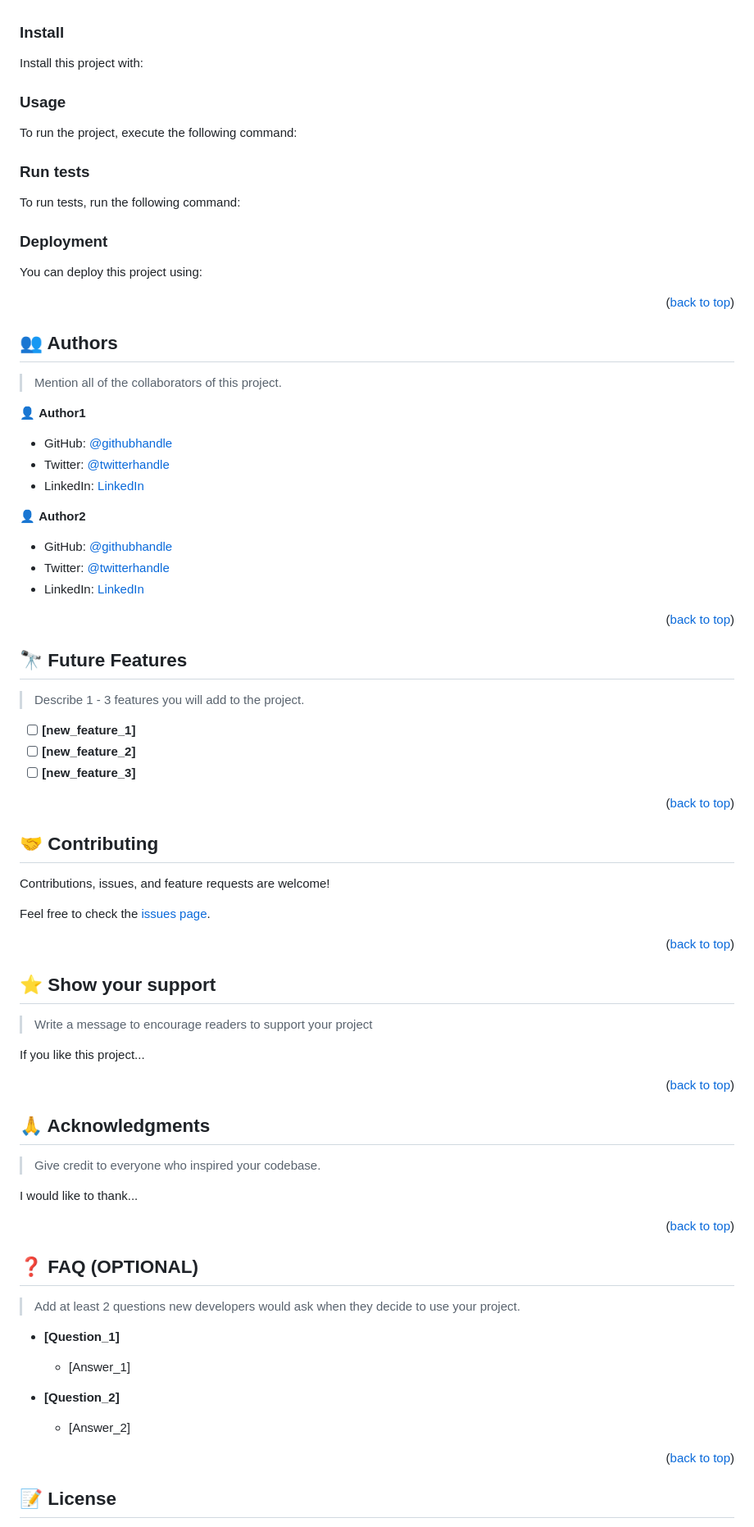
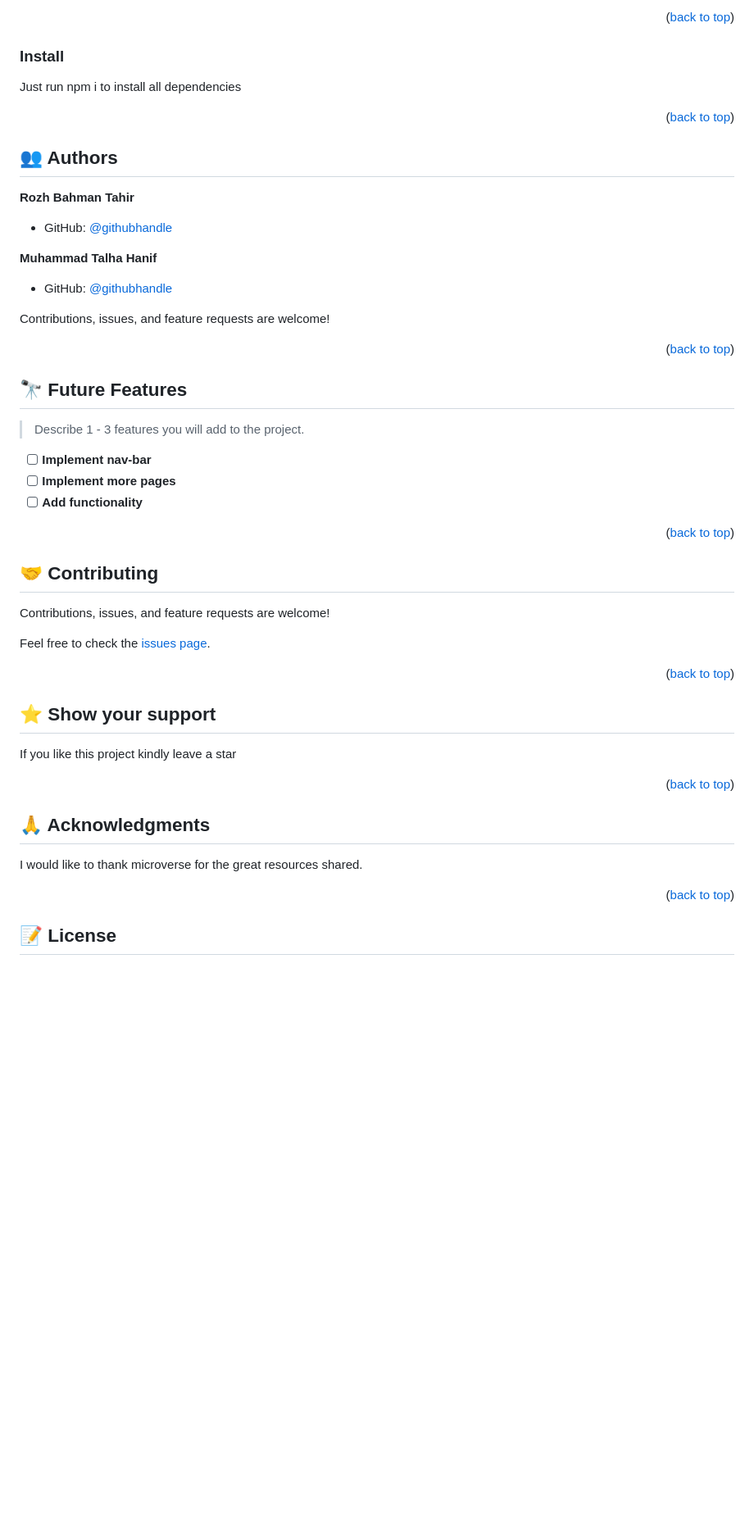
Before and after one commit to Talha-Hanif5666/Awesomebooks-new, a Markdown page: README.md, the part around one of its changes. Shown at 82% size. Drawn GitHub-style; blank space fills up the shorter version.

````diff
--- a/README.md
+++ b/README.md
@@ -141,63 +87,12 @@ Clone this repository to your desired folder:
 
-<!--
-Example commands:
-
-```sh
-  cd my-folder
-  git clone git@github.com:myaccount/my-project.git
-```
---->
+<p align="right">(<a href="#readme-top">back to top</a>)</p>
 
 ### Install
 
-Install this project with:
-
-<!--
-Example command:
-
-```sh
-  cd my-project
-  gem install
-```
---->
-
-### Usage
-
-To run the project, execute the following command:
-
-<!--
-Example command:
-
-```sh
-  rails server
-```
---->
-
-### Run tests
-
-To run tests, run the following command:
-
-<!--
-Example command:
-
-```sh
-  bin/rails test test/models/article_test.rb
-```
---->
-
-### Deployment
-
-You can deploy this project using:
-
-<!--
-Example:
-
-```sh
-
-```
- -->
+Just run npm i to install all dependencies
 
 <p align="right">(<a href="#readme-top">back to top</a>)</p>
 
+
 <!-- AUTHORS -->
 
@@ -205,17 +100,13 @@ Example:
 
-> Mention all of the collaborators of this project.
+**Rozh Bahman Tahir**
 
-👤 **Author1**
+- GitHub: [@githubhandle](https://github.com/leehaney254)
 
-- GitHub: [@githubhandle](https://github.com/githubhandle)
-- Twitter: [@twitterhandle](https://twitter.com/twitterhandle)
-- LinkedIn: [LinkedIn](https://linkedin.com/in/linkedinhandle)
+**Muhammad Talha Hanif**
 
-👤 **Author2**
+- GitHub: [@githubhandle](https://github.com/Talha-Hanif5666)
 
-- GitHub: [@githubhandle](https://github.com/githubhandle)
-- Twitter: [@twitterhandle](https://twitter.com/twitterhandle)
-- LinkedIn: [LinkedIn](https://linkedin.com/in/linkedinhandle)
+Contributions, issues, and feature requests are welcome!
 
 <p align="right">(<a href="#readme-top">back to top</a>)</p>
 
@@ -225,9 +116,9 @@ Example:
 
 > Describe 1 - 3 features you will add to the project.
 
-- [ ] **[new_feature_1]**
-- [ ] **[new_feature_2]**
-- [ ] **[new_feature_3]**
+- [ ] **Implement nav-bar**
+- [ ] **Implement more pages**
+- [ ] **Add functionality**
 
 <p align="right">(<a href="#readme-top">back to top</a>)</p>
 
@@ -245,9 +136,7 @@ Feel free to check the [issues page](../../issues/).
 
 ## ⭐️ Show your support <a name="support"></a>
 
-> Write a message to encourage readers to support your project
-
-If you like this project...
+If you like this project kindly leave a star
 
 <p align="right">(<a href="#readme-top">back to top</a>)</p>
 
@@ -255,27 +144,10 @@ If you like this project...
 
 ## 🙏 Acknowledgments <a name="acknowledgements"></a>
 
-> Give credit to everyone who inspired your codebase.
-
-I would like to thank...
+I would like to thank microverse for the great resources shared.
 
 <p align="right">(<a href="#readme-top">back to top</a>)</p>
 
-<!-- FAQ (optional) -->
-
-## ❓ FAQ (OPTIONAL) <a name="faq"></a>
-
-> Add at least 2 questions new developers would ask when they decide to use your project.
-
-- **[Question_1]**
-
-  - [Answer_1]
-
-- **[Question_2]**
-
-  - [Answer_2]
-
-<p align="right">(<a href="#readme-top">back to top</a>)</p>
 
 <!-- LICENSE -->
 
````
Also changed, not shown: other parts of README.md (+32 -90 lines).
